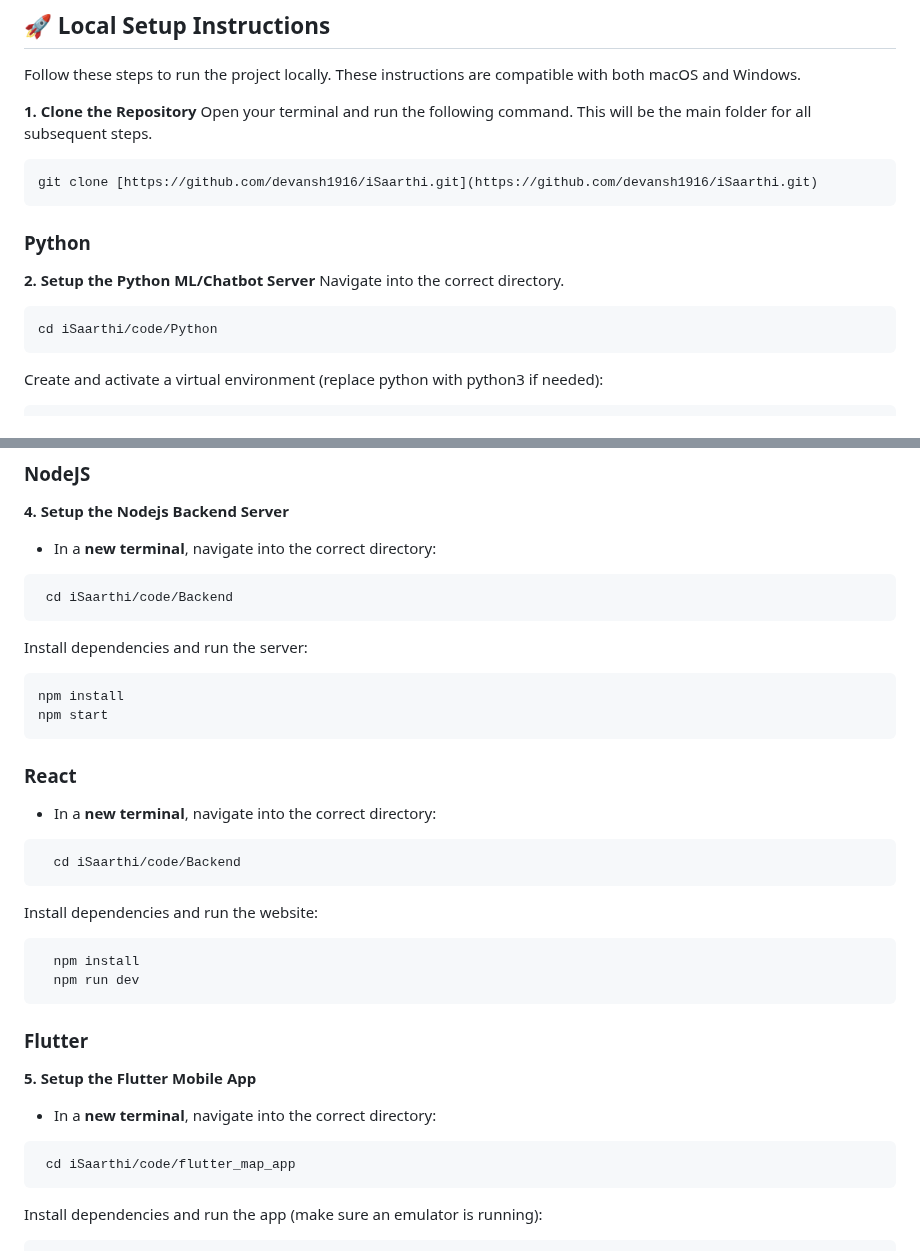
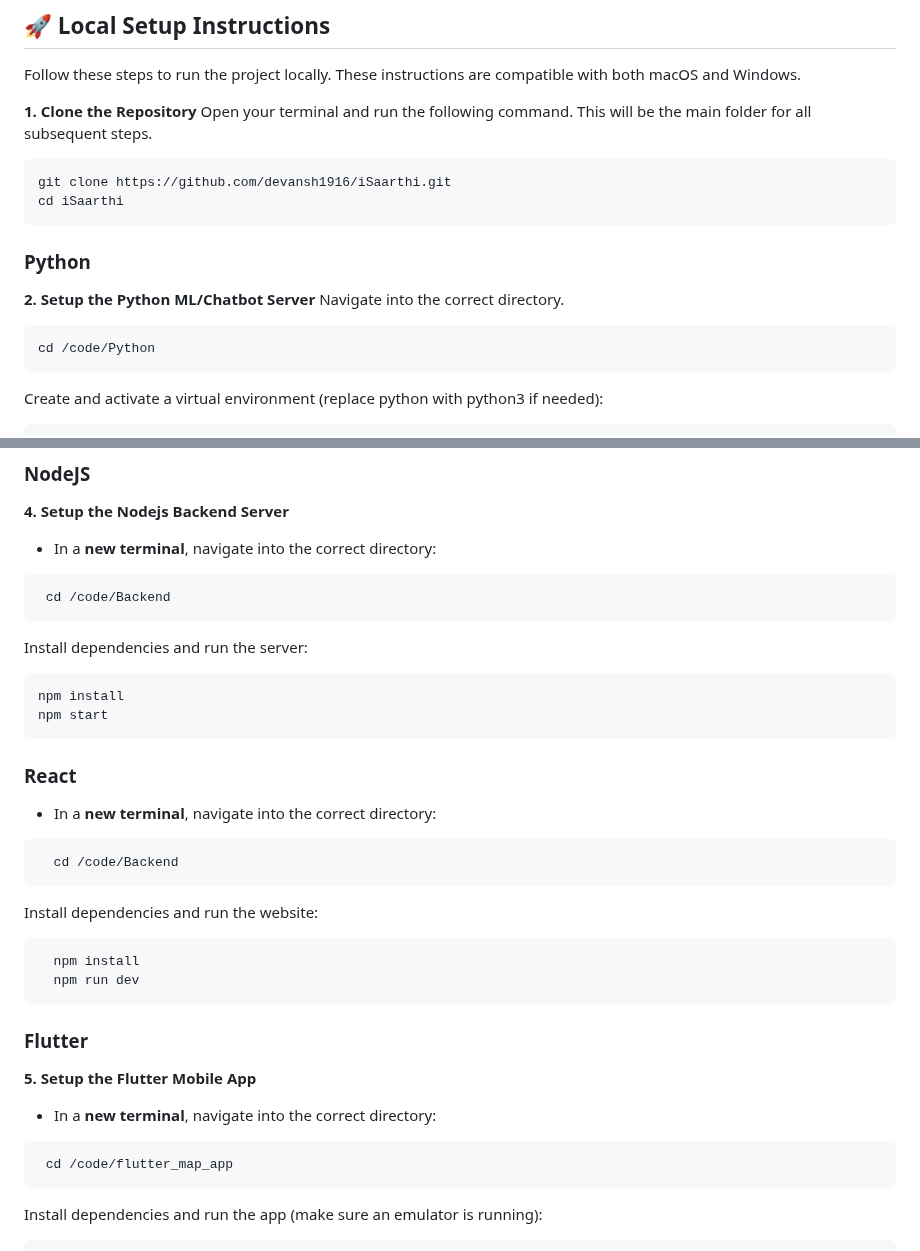
Before and after one commit to devansh1916/iSaarthi, a Markdown page: code/Readme.md, 2 parts joined by grey strips. Rendered like a GitHub page.

````diff
--- a/code/Readme.md
+++ b/code/Readme.md
@@ -44,7 +44,8 @@ Follow these steps to run the project locally. These instructions are compatible
 **1. Clone the Repository**
 Open your terminal and run the following command. This will be the main folder for all subsequent steps.
 ```sh
-git clone [https://github.com/devansh1916/iSaarthi.git](https://github.com/devansh1916/iSaarthi.git)
+git clone https://github.com/devansh1916/iSaarthi.git
+cd iSaarthi
 ```
 
 ### Python
@@ -52,7 +53,7 @@ git clone [https://github.com/devansh1916/iSaarthi.git](https://github.com/devan
 **2. Setup the Python ML/Chatbot Server**
 Navigate into the correct directory.
   ```sh
-  cd iSaarthi/code/Python
+  cd /code/Python
 ```
 
 Create and activate a virtual environment (replace python with python3 if needed):
@@ -74,7 +75,7 @@ python app.py
 **4. Setup the Nodejs Backend Server**
 * In a **new terminal**, navigate into the correct directory:
  ```sh
-  cd iSaarthi/code/Backend
+  cd /code/Backend
  ```
   Install dependencies and run the server:
   ```sh
@@ -84,7 +85,7 @@ python app.py
 ### React
 * In a **new terminal**, navigate into the correct directory:
 ```sh
-  cd iSaarthi/code/Backend
+  cd /code/Backend
 ```
   Install dependencies and run the website:
 ```sh
@@ -95,7 +96,7 @@ python app.py
 **5. Setup the Flutter Mobile App**
 * In a **new terminal**, navigate into the correct directory:
  ```sh
-  cd iSaarthi/code/flutter_map_app
+  cd /code/flutter_map_app
  ```
 Install dependencies and run the app (make sure an emulator is running):
 ```sh
````
